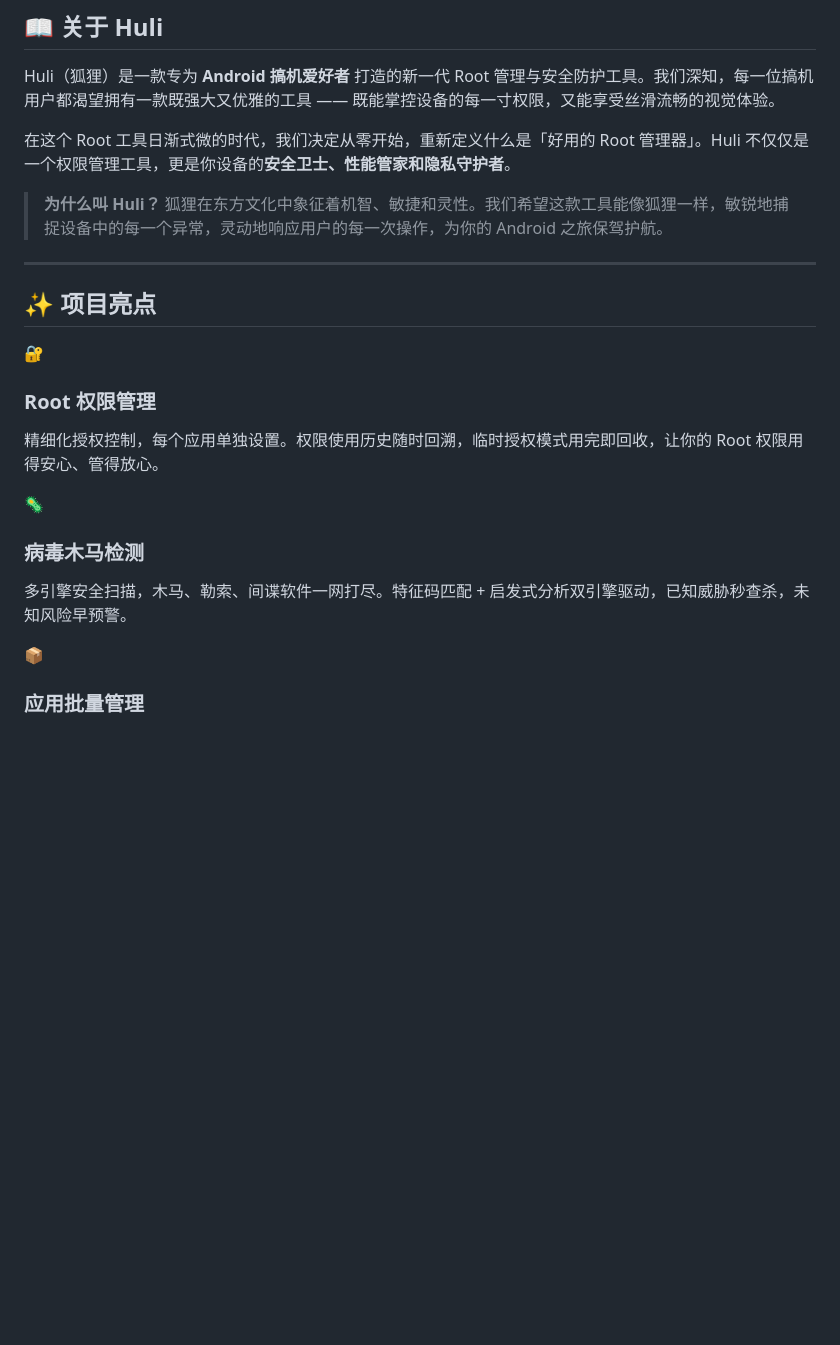
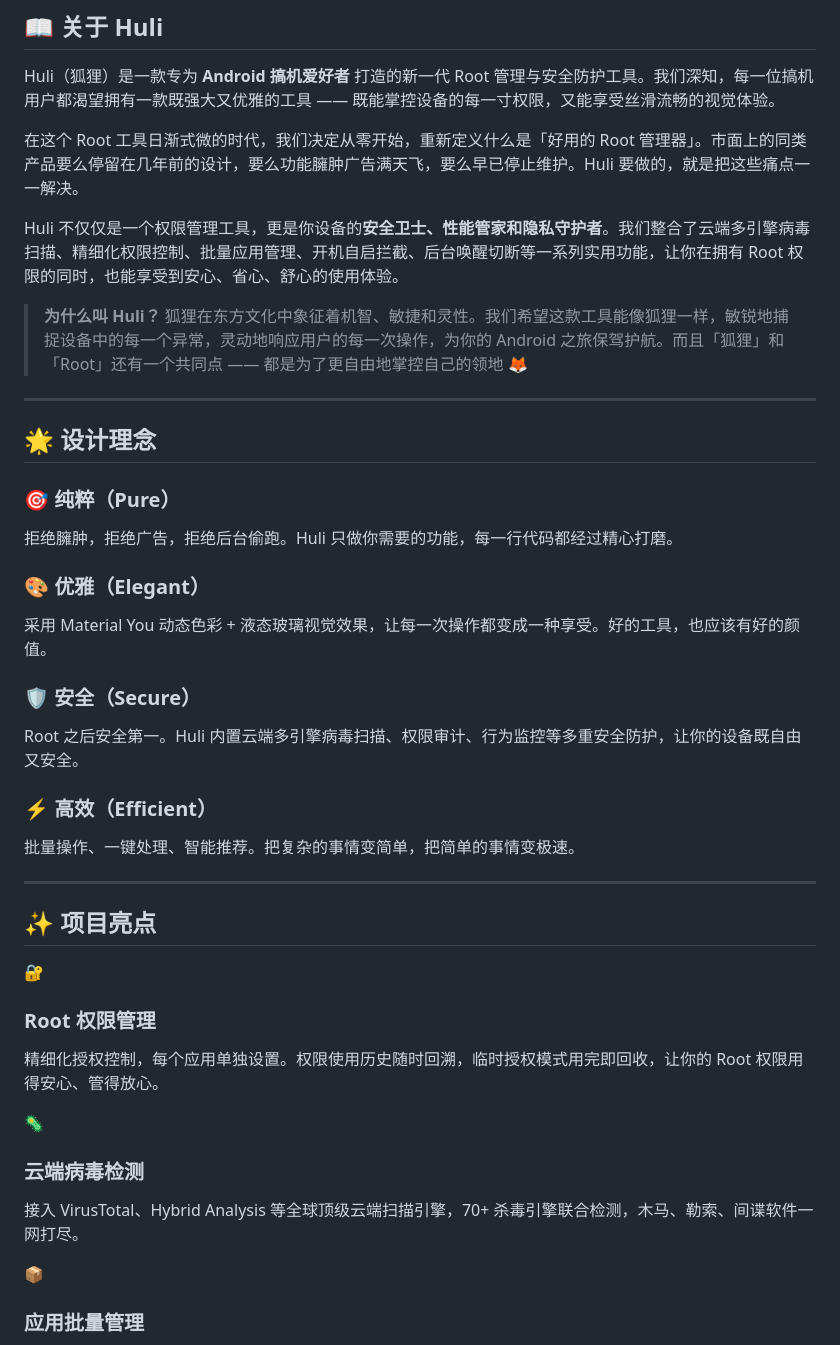
Before and after one commit to huliaiya/huliaiya.github.io, a Markdown page: README.md, the part around one of its changes. Rendered like a GitHub page; blank space fills up the shorter version.

```diff
--- a/README.md
+++ b/README.md
@@ -25,9 +25,27 @@
 
 Huli（狐狸）是一款专为 **Android 搞机爱好者** 打造的新一代 Root 管理与安全防护工具。我们深知，每一位搞机用户都渴望拥有一款既强大又优雅的工具 —— 既能掌控设备的每一寸权限，又能享受丝滑流畅的视觉体验。
 
-在这个 Root 工具日渐式微的时代，我们决定从零开始，重新定义什么是「好用的 Root 管理器」。Huli 不仅仅是一个权限管理工具，更是你设备的**安全卫士、性能管家和隐私守护者**。
+在这个 Root 工具日渐式微的时代，我们决定从零开始，重新定义什么是「好用的 Root 管理器」。市面上的同类产品要么停留在几年前的设计，要么功能臃肿广告满天飞，要么早已停止维护。Huli 要做的，就是把这些痛点一一解决。
 
-> **为什么叫 Huli？** 狐狸在东方文化中象征着机智、敏捷和灵性。我们希望这款工具能像狐狸一样，敏锐地捕捉设备中的每一个异常，灵动地响应用户的每一次操作，为你的 Android 之旅保驾护航。
+Huli 不仅仅是一个权限管理工具，更是你设备的**安全卫士、性能管家和隐私守护者**。我们整合了云端多引擎病毒扫描、精细化权限控制、批量应用管理、开机自启拦截、后台唤醒切断等一系列实用功能，让你在拥有 Root 权限的同时，也能享受到安心、省心、舒心的使用体验。
+
+> **为什么叫 Huli？** 狐狸在东方文化中象征着机智、敏捷和灵性。我们希望这款工具能像狐狸一样，敏锐地捕捉设备中的每一个异常，灵动地响应用户的每一次操作，为你的 Android 之旅保驾护航。而且「狐狸」和「Root」还有一个共同点 —— 都是为了更自由地掌控自己的领地 🦊
+
+---
+
+## 🌟 设计理念
+
+### 🎯 纯粹（Pure）
+拒绝臃肿，拒绝广告，拒绝后台偷跑。Huli 只做你需要的功能，每一行代码都经过精心打磨。
+
+### 🎨 优雅（Elegant）
+采用 Material You 动态色彩 + 液态玻璃视觉效果，让每一次操作都变成一种享受。好的工具，也应该有好的颜值。
+
+### 🛡️ 安全（Secure）
+Root 之后安全第一。Huli 内置云端多引擎病毒扫描、权限审计、行为监控等多重安全防护，让你的设备既自由又安全。
+
+### ⚡ 高效（Efficient）
+批量操作、一键处理、智能推荐。把复杂的事情变简单，把简单的事情变极速。
 
 ---
 
@@ -43,8 +61,8 @@ Huli（狐狸）是一款专为 **Android 搞机爱好者** 打造的新一代 R
 
 <div style="flex: 1; min-width: 280px; max-width: 340px; background: linear-gradient(135deg, #f093fb 0%, #f5576c 100%); padding: 28px; border-radius: 24px; box-shadow: 0 10px 40px rgba(245, 87, 108, 0.4);">
   <div style="font-size: 48px; margin-bottom: 12px;">🦠</div>
-  <h3 style="margin: 0 0 10px 0; color: #fff;">病毒木马检测</h3>
-  <p style="margin: 0; color: rgba(255,255,255,0.85); font-size: 14px; line-height: 1.6;">多引擎安全扫描，木马、勒索、间谍软件一网打尽。特征码匹配 + 启发式分析双引擎驱动，已知威胁秒查杀，未知风险早预警。</p>
+  <h3 style="margin: 0 0 10px 0; color: #fff;">云端病毒检测</h3>
+  <p style="margin: 0; color: rgba(255,255,255,0.85); font-size: 14px; line-height: 1.6;">接入 VirusTotal、Hybrid Analysis 等全球顶级云端扫描引擎，70+ 杀毒引擎联合检测，木马、勒索、间谍软件一网打尽。</p>
 </div>
 
 <div style="flex: 1; min-width: 280px; max-width: 340px; background: linear-gradient(135deg, #4facfe 0%, #00f2fe 100%); padding: 28px; border-radius: 24px; box-shadow: 0 10px 40px rgba(79, 172, 254, 0.4);">
```
Also changed, not shown: other parts of README.md (+37 -11 lines).
